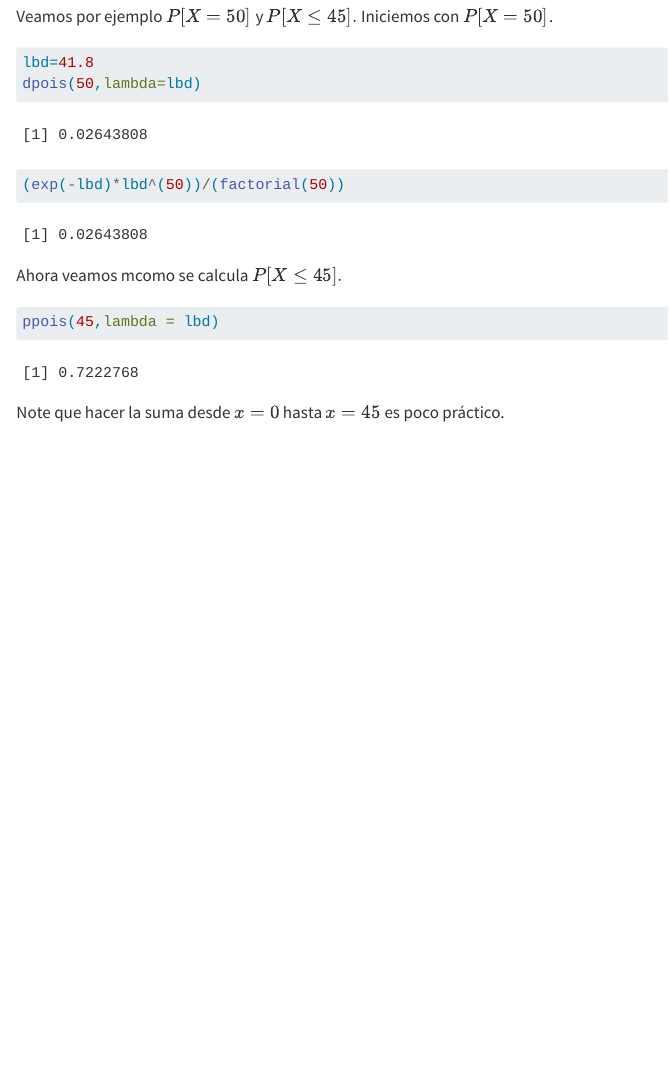
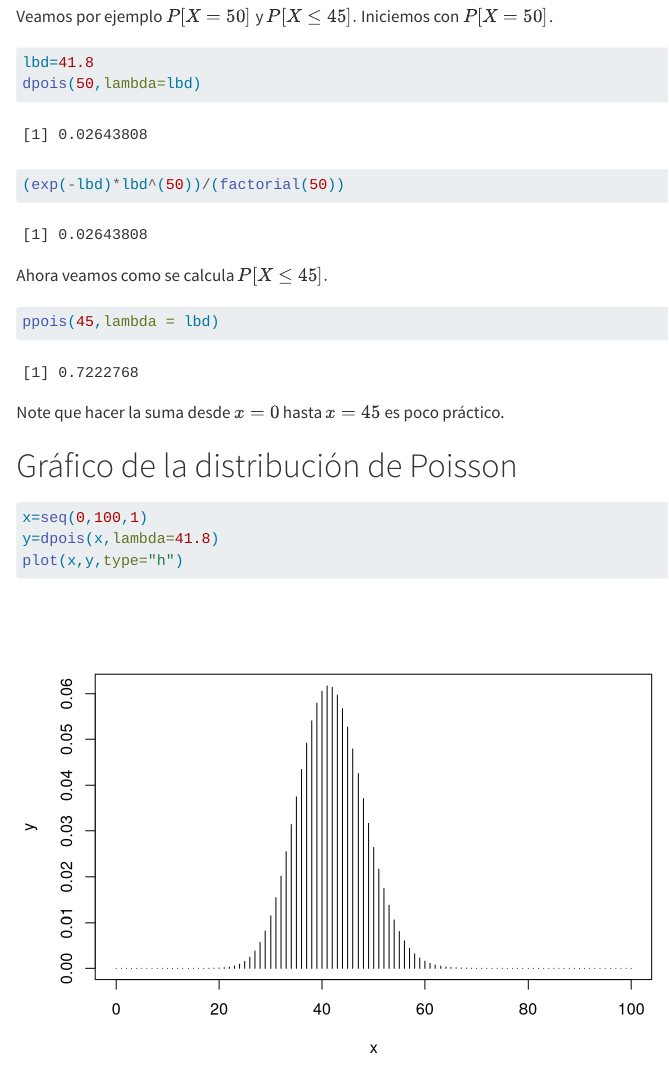
Before and after one commit to sacalderonv/EstadisticaParaGeografosUN, a Quarto document (VariablesAletoriasDiscretas/VADiscretasfuncionesR.qmd): the page in a window 1100 px wide, from 1500 px down. Rendered offline with R 4.5, knitr and Pandoc in place of Quarto, with nearby package versions; long lines of code are wrapped.

Commit message:
Actualización

````diff
--- a/VariablesAletoriasDiscretas/VADiscretasfuncionesR.qmd
+++ b/VariablesAletoriasDiscretas/VADiscretasfuncionesR.qmd
@@ -60,10 +60,18 @@ dpois(50,lambda=lbd)
 (exp(-lbd)*lbd^(50))/(factorial(50))
 ```
 
-Ahora veamos mcomo se calcula $P[X\leq 45].$
+Ahora veamos como se calcula $P[X\leq 45].$
 
 ```{r poiss acumulada}
 ppois(45,lambda = lbd)
 ```
 
 Note que hacer la suma desde $x=0$ hasta $x=45$ es poco práctico.
+
+# Gráfico de la distribución de Poisson
+
+```{r gráfico posisson}
+x=seq(0,100,1)
+y=dpois(x,lambda=41.8)
+plot(x,y,type="h")
+```
````
Also changed, not shown: 2 other files.
